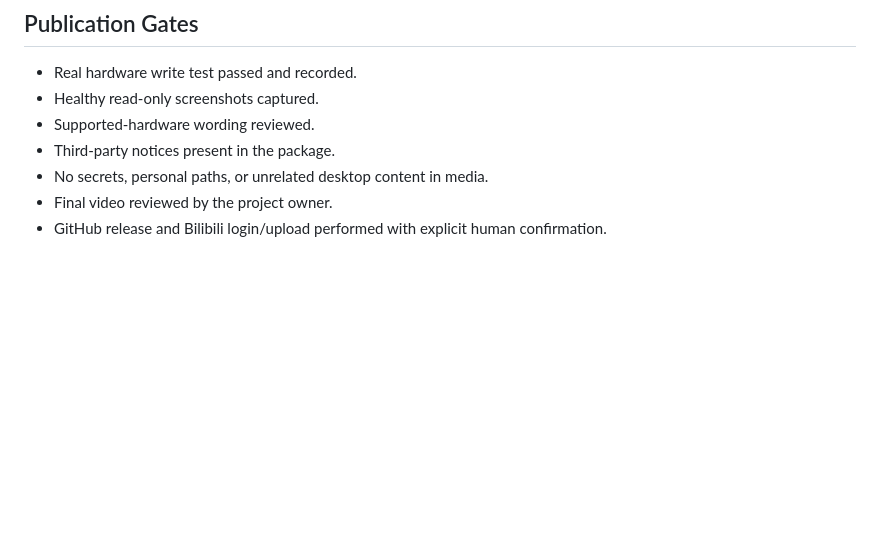
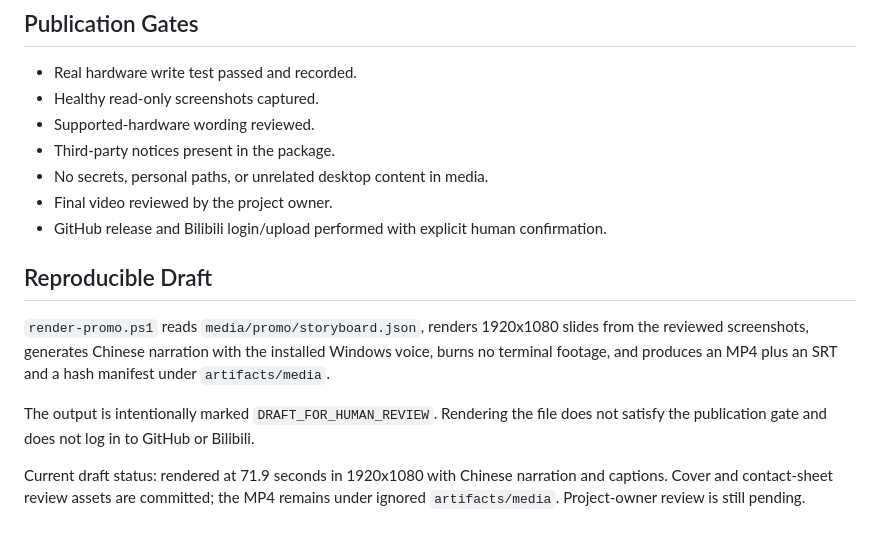
Before and after one commit to syttys123/amd---, a Markdown page: docs/MEDIA_PLAN.md, the part around the change. Rendered like a GitHub page; blank space fills up the shorter version.

Commit message:
feat(media): 新增可重复宣传片渲染与审片资产

```diff
--- a/docs/MEDIA_PLAN.md
+++ b/docs/MEDIA_PLAN.md
@@ -146,3 +146,18 @@ https://github.com/syttys123/amd-mobile-power
 - Final video reviewed by the project owner.
 - GitHub release and Bilibili login/upload performed with explicit human
   confirmation.
+
+## Reproducible Draft
+
+`render-promo.ps1` reads `media/promo/storyboard.json`, renders 1920x1080 slides
+from the reviewed screenshots, generates Chinese narration with the installed
+Windows voice, burns no terminal footage, and produces an MP4 plus an SRT and a
+hash manifest under `artifacts/media`.
+
+The output is intentionally marked `DRAFT_FOR_HUMAN_REVIEW`. Rendering the file
+does not satisfy the publication gate and does not log in to GitHub or Bilibili.
+
+Current draft status: rendered at 71.9 seconds in 1920x1080 with Chinese
+narration and captions. Cover and contact-sheet review assets are committed;
+the MP4 remains under ignored `artifacts/media`. Project-owner review is still
+pending.
```
Also changed, not shown: docs/DEV_STATUS.md (+4 -0 lines), docs/PROMO_VIDEO.md (added, +67 -0 lines), docs/assets/promo-draft-contact-sheet-2026-11-10.png (added), docs/assets/promo-draft-cover-2026-11-10.png (added), 3 other files.
